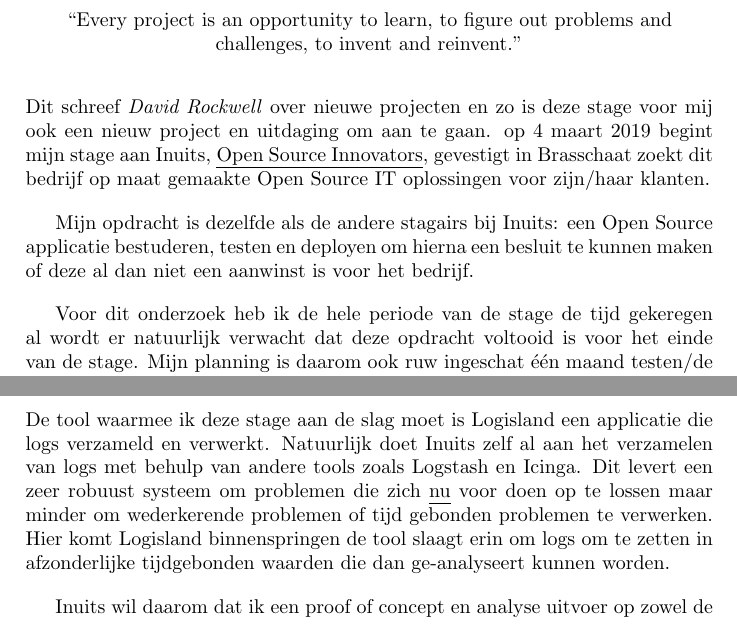
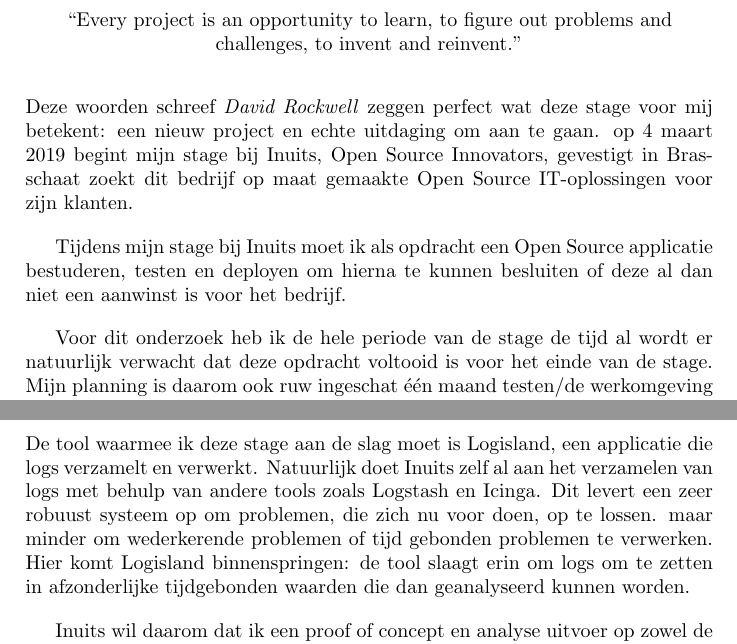
Before and after one commit to LukasHanot/Portfolio, a LaTeX document (Plan van aanpak/PlanVanAanpak_Inuits_LukasHanot.tex): two parts of pages 4 and 6 of 10, joined at a grey line, cut so that both start at the same text. Compiled offline with pdfLaTeX.

Commit message:
Resources toegevoegt en Plan van aanpak gedeeltelijk aangepast

```diff
--- a/Plan van aanpak/PlanVanAanpak_Inuits_LukasHanot.tex
+++ b/Plan van aanpak/PlanVanAanpak_Inuits_LukasHanot.tex
@@ -4,7 +4,7 @@
 %
 % Preamble
 % ----
-\title{Plan van Aanpak}
+\title{Plan van aanpak}
 \author{Lukas Hanot}
 \date{\today{}}
 \documentclass[a4paper]{article}
@@ -41,16 +43,16 @@
 % Start of sections
 % ---
 \section*{Inleiding}
-\addcontentsline{toc}{section}{\protect\numberline{}Introduction}%
+\addcontentsline{toc}{section}{\protect\numberline{}Inleiding}%
 \begin{center}
 ``Every project is an opportunity to learn, to figure out problems and challenges, to invent and reinvent."
 \end{center}
-Dit schreef \textit{David Rockwell} over nieuwe projecten en zo is deze stage voor mij ook een nieuw project en uitdaging om aan te gaan.
-op 4 maart 2019 begint mijn stage aan Inuits, \emph{Open Source Innovators}, gevestigt in Brasschaat zoekt dit bedrijf op maat gemaakte Open Source IT oplossingen voor zijn/haar klanten.
+Deze woorden schreef \textit{David Rockwell} zeggen perfect wat deze stage voor mij betekent: een nieuw project en echte uitdaging om aan te gaan.
+op 4 maart 2019 begint mijn stage bij Inuits, Open Source Innovators, gevestigt in Brasschaat zoekt dit bedrijf op maat gemaakte Open Source IT-oplossingen voor zijn klanten.
 \par
-Mijn opdracht is dezelfde als de andere stagairs bij Inuits: een Open Source applicatie bestuderen, testen en deployen om hierna een besluit te kunnen maken of deze al dan niet een aanwinst is voor het bedrijf.
+Tijdens mijn stage bij Inuits moet ik als opdracht een Open Source applicatie bestuderen, testen en deployen om hierna te kunnen besluiten of deze al dan niet een aanwinst is voor het bedrijf.
 \par
-Voor dit onderzoek heb ik de hele periode van de stage de tijd gekeregen al wordt er natuurlijk verwacht dat deze opdracht voltooid is voor het einde van de stage.
+Voor dit onderzoek heb ik de hele periode van de stage de tijd al wordt er natuurlijk verwacht dat deze opdracht voltooid is voor het einde van de stage.
 Mijn planning is daarom ook ruw ingeschat één maand testen/de werkomgeving leren kennen, één maand opzetten van de tool in de Inuits structuur en de laatste maand een werkende demo kunnen tonen aangevuld met een uitgebouwde conclusie voor de inzetbaarheid.
 
 
@@ -65,10 +67,10 @@
 
 \newpage{}
-\section{Aanleiding en Achtergrond}
-De tool waarmee ik deze stage aan de slag moet is Logisland een applicatie die logs verzameld en verwerkt.
+\section{Aanleiding en achtergrond}
+De tool waarmee ik deze stage aan de slag moet is Logisland, een applicatie die logs verzamelt en verwerkt.
 Natuurlijk doet Inuits zelf al aan het verzamelen van logs met behulp van andere tools zoals Logstash en Icinga.
-Dit levert een zeer robuust systeem om problemen die zich \emph{nu} voor doen op te lossen maar minder om wederkerende problemen of tijd gebonden problemen te verwerken.
-Hier komt Logisland binnenspringen de tool slaagt erin om logs om te zetten in afzonderlijke tijdgebonden waarden die dan ge-analyseert kunnen worden.
+Dit levert een zeer robuust systeem op om problemen, die zich nu voor doen, op te lossen. maar minder om wederkerende problemen of tijd gebonden problemen te verwerken.
+Hier komt Logisland binnenspringen: de tool slaagt erin om logs om te zetten in afzonderlijke tijdgebonden waarden die dan geanalyseerd kunnen worden.
 \par
 Inuits wil daarom dat ik een proof of concept en analyse uitvoer op zowel de bruikbaarheid, toepasbaarheid en werking van de Logisland applicatie.
 
```
Also changed, not shown: Plan van aanpak/PlanVanAanpak_Inuits_LukasHanot.pdf, Resources/Screenshots/ArcoLinux_2019-06-06_16-17-14.png (added), Resources/Screenshots/KibanaSelectIndex.png (added), Resources/Screenshots/PfsenseBlockerPackageinstall.png (added), Resources/Screenshots/tmux0-5_logstashOutput_TcpDumpLogisland.png (added), Resources/Templates/cover-PlanVanAanpak.pdf (added), Plan van aanpak/PlanVanAanpak_Inuits_LukasHanot.tex (18 more changed lines), 6 other files.
